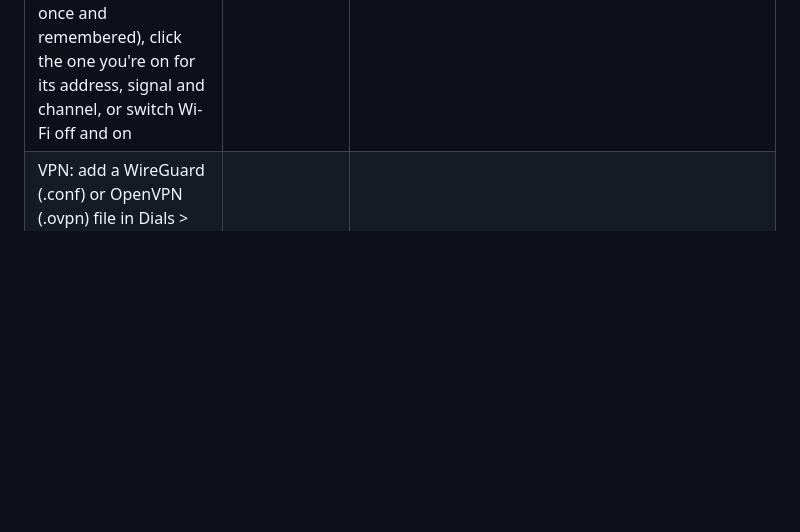
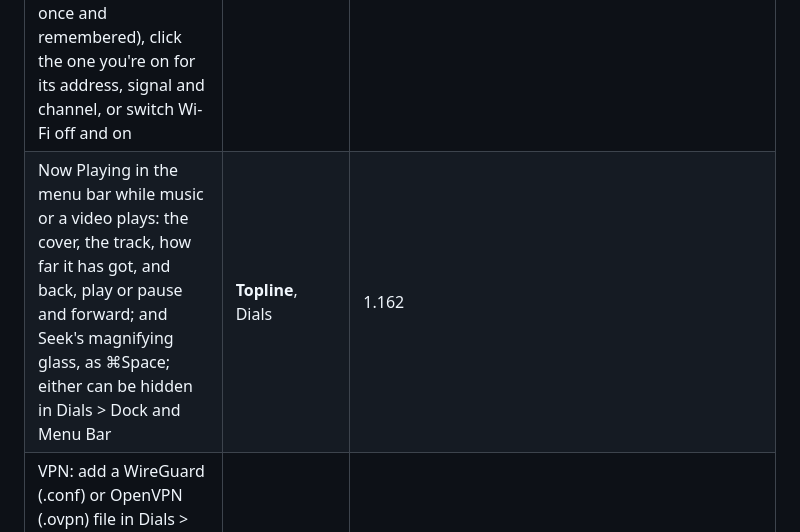
Before and after one commit to dean-plude/freemac, a Markdown page: README.md, the part around one of its changes. Rendered like a GitHub page; blank space fills up the shorter version.

```diff
--- a/README.md
+++ b/README.md
@@ -159,6 +159,7 @@ one of them will be reverted.
 | A Battery menu in the menu bar: the charge, the power source, time remaining or until full, a Low Power Mode switch, and the apps using significant energy (click one to open Gauge) | **Topline** | 1.154 |
 | Menu bar extras: apps that show an icon while they run (chat, cloud storage, password managers) get it in the menu bar, with their menus; Topline is the StatusNotifierItem host that Linux apps look for | **Topline** | 1.156 |
 | A Wi-Fi menu in the menu bar: networks you've joined, then the others with their signal and a padlock if they need a password; click one to join (a password is asked once and remembered), click the one you're on for its address, signal and channel, or switch Wi-Fi off and on | **Topline** | 1.153 |
+| Now Playing in the menu bar while music or a video plays: the cover, the track, how far it has got, and back, play or pause and forward; and Seek's magnifying glass, as ⌘Space; either can be hidden in Dials > Dock and Menu Bar | **Topline**, Dials | 1.162 |
 | VPN: add a WireGuard (.conf) or OpenVPN (.ovpn) file in Dials > Network, turn it on with its switch, and connect or disconnect from the VPN menu in the menu bar | Dials, **Topline** | 1.142 |
 | Software Update for freemac itself: a new version shows in Dials with what's new, downloads while you work, installs while the computer restarts, and Recovery can undo it | **Dials**, **Beacon**, **Recovery** | 1.134 |
 | Battery in Dials: its level over the last 24 hours, time on battery for each of the last 10 days, Battery Health with maximum capacity and charge cycles, and Low Power Mode (always, or only on battery or on the adapter) with a yellow battery in the menu bar | **Dials**, **Topline**, power-profiles-daemon | 1.133 |
```
Also changed, not shown: other parts of README.md (+1 -1 lines), docs/ARCHITECTURE.md (+14 -0 lines), docs/ROADMAP.md (+10 -0 lines), docs/screenshots/now-playing.png (added), 7 other files.
